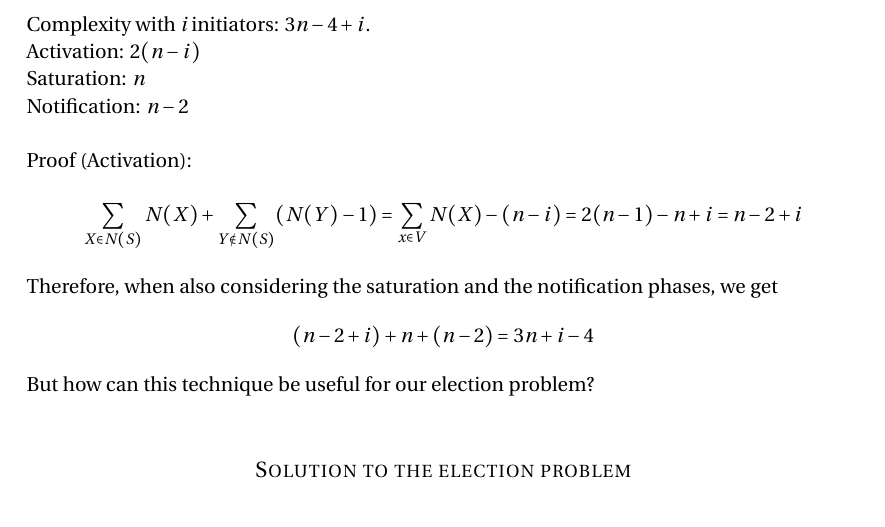
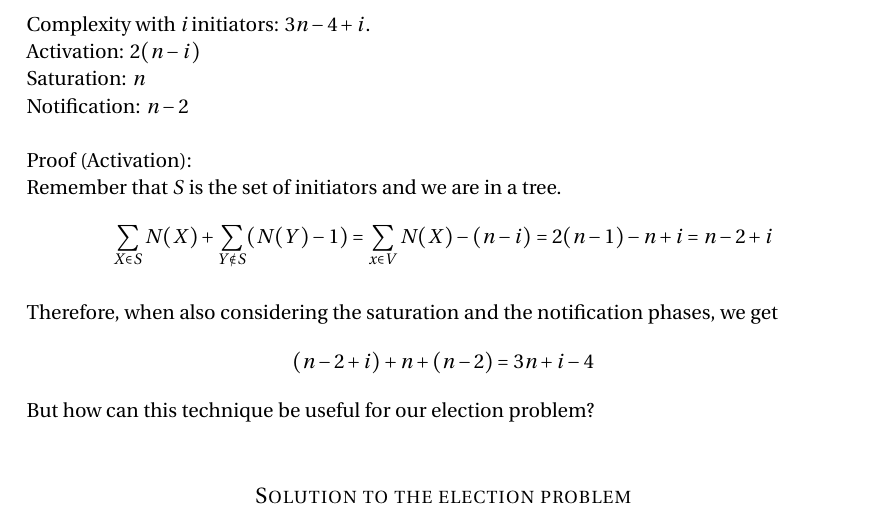
Before and after one commit to nikitabaldan/afternotes_adv, a LaTeX document (appunti_2.tex): part of page 8 of 30, cut so that both start at the same text. Compiled offline with pdfLaTeX.

Commit message:
added proof of saturation with i initiators

```diff
--- a/appunti_2.tex
+++ b/appunti_2.tex
@@ -293,7 +293,8 @@ Saturation: $n$ \\
 Notification: $n-2$ \\
 ~ \\
 Proof (Activation): \\
-$$\sum_{X\in N(S)}N(X) + \sum_{Y\notin N(S)} (N(Y) -1) = \sum_{x\in V} N(X) - (n-i) = 2(n-1) - n + i = n-2+i$$ ~ \\
+Remember that $S$ is the set of initiators and we are in a tree.
+$$\sum_{X\in S}N(X) + \sum_{Y\notin S} (N(Y) -1) = \sum_{x\in V} N(X) - (n-i) = 2(n-1) - n + i = n-2+i$$ ~ \\
 Therefore, when also considering the saturation and the notification phases, we get $$ (n-2+i) + n + (n-2) = 3n + i - 4$$
 
 But how can this technique be useful for our election problem?
```
Also changed, not shown: appunti_2.pdf, 2 other files.
